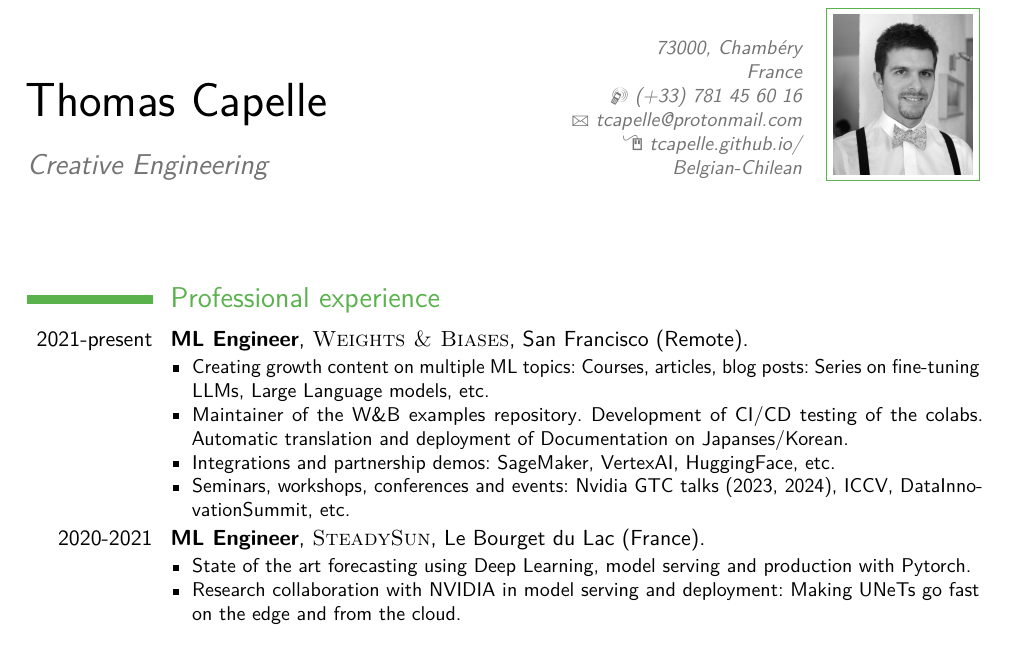
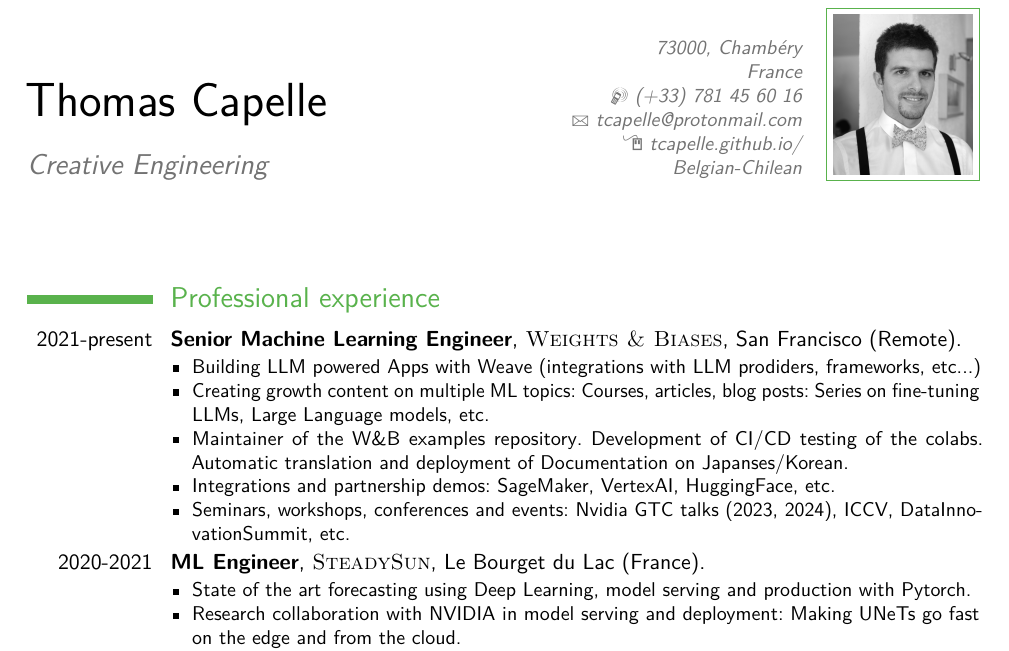
Before and after one commit to tcapelle/CV, a LaTeX CV (cv_EN.tex): part of page 1 of 2, cut so that both start at the same text. Compiled offline with pdfLaTeX.

Commit message:
add weave XP

```diff
--- a/cv_EN.tex
+++ b/cv_EN.tex
@@ -62,13 +62,15 @@
 
 \section{Professional experience}
 
-\cventry{2021-present}{ML Engineer}{}{\textsc{Weights \& Biases}}{San Francisco (Remote)}{
+\cventry{2021-present}{Senior Machine Learning Engineer}{}{\textsc{Weights \& Biases}}{San Francisco (Remote)}{
 \begin{itemize}
+\item Building LLM powered Apps with \link[Weave]{https://weave.wandb.ai} (integrations with LLM prodiders, frameworks, etc...)
 \item Creating growth content on multiple ML topics: Courses, \link[articles, blog posts]{https://wandb.ai/capecape}: Series on \link[fine-tuning LLMs]{https://wandb.me/instruction-tuning}, Large Language models, etc.
 \item Maintainer of the \link[W\&B examples repository]{https://github.com/wandb/examples}. Development of CI/CD testing of the colabs. Automatic translation and deployment of Documentation on Japanses/Korean.
 \item Integrations and partnership demos: \link[SageMaker]{https://wandb.ai/capecape/bedrock-weave/reports/Getting-Started-with-AWS-Bedrock-and-Weights-Biases-Weave--Vmlldzo3NTAxMTgx}, VertexAI, HuggingFace, etc.
 \item Seminars, workshops, conferences and events: Nvidia GTC talks (\link[2023]{https://wandb.me/gtc2023}, \link[2024]{https://wandb.me/gtc2024}), ICCV, DataInnovationSummit, etc.
 \end{itemize}}
+
 
 \cventry{2020-2021}{ML Engineer}{}{\textsc{SteadySun}}{Le Bourget du Lac (France)}{
 \begin{itemize}
```
